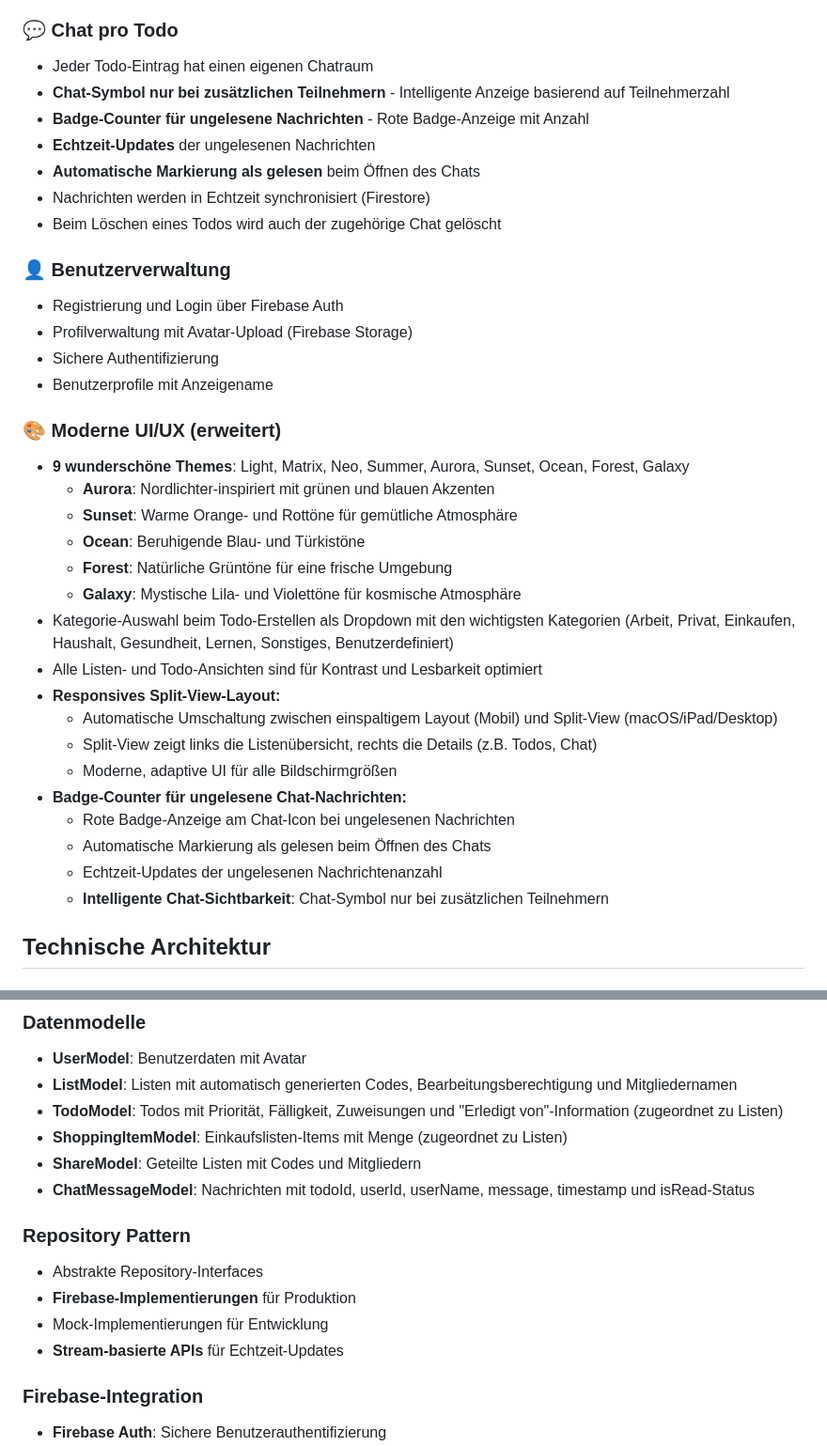
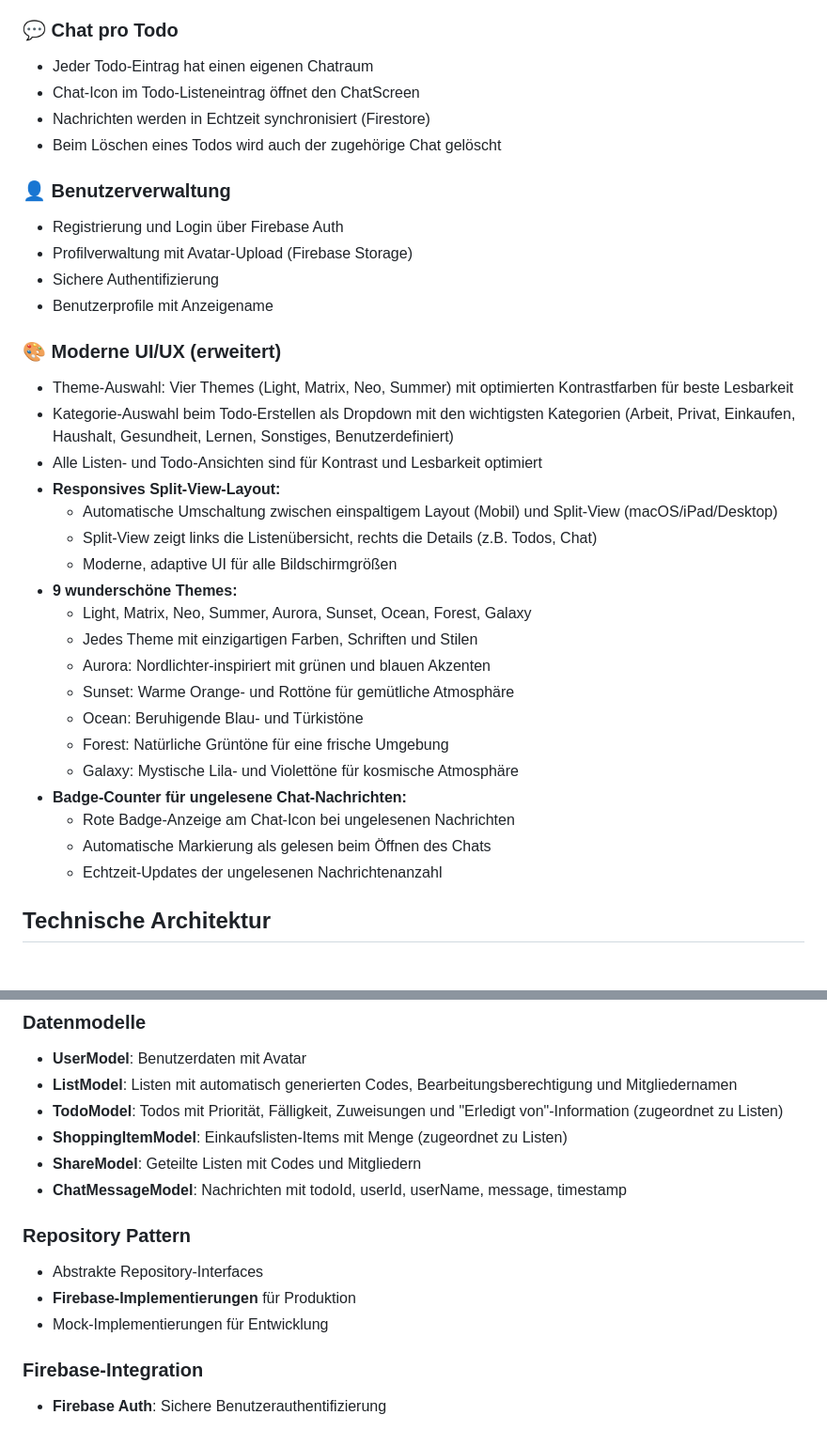
Before and after one commit to CodeNinjaGuy/togetherdo, a Markdown page: README.md, 2 parts joined by grey strips. Shown at 94% size. Drawn GitHub-style.

Commit message:
Revert "Update README with latest features: badge counter, intelligent chat visibility, and new themes"
This reverts commit 2597d213cf1b39edd4ee57c2db17eb09362170a7.

```diff
--- a/README.md
+++ b/README.md
@@ -52,10 +52,7 @@ Eine moderne Flutter-App für die Verwaltung von Todos und Einkaufslisten mit Ec
 
 ### 💬 Chat pro Todo
 - Jeder Todo-Eintrag hat einen eigenen Chatraum
-- **Chat-Symbol nur bei zusätzlichen Teilnehmern** - Intelligente Anzeige basierend auf Teilnehmerzahl
-- **Badge-Counter für ungelesene Nachrichten** - Rote Badge-Anzeige mit Anzahl
-- **Echtzeit-Updates** der ungelesenen Nachrichten
-- **Automatische Markierung als gelesen** beim Öffnen des Chats
+- Chat-Icon im Todo-Listeneintrag öffnet den ChatScreen
 - Nachrichten werden in Echtzeit synchronisiert (Firestore)
 - Beim Löschen eines Todos wird auch der zugehörige Chat gelöscht
 
@@ -66,23 +63,25 @@ Eine moderne Flutter-App für die Verwaltung von Todos und Einkaufslisten mit Ec
 - Benutzerprofile mit Anzeigename
 
 ### 🎨 Moderne UI/UX (erweitert)
-- **9 wunderschöne Themes**: Light, Matrix, Neo, Summer, Aurora, Sunset, Ocean, Forest, Galaxy
-  - **Aurora**: Nordlichter-inspiriert mit grünen und blauen Akzenten
-  - **Sunset**: Warme Orange- und Rottöne für gemütliche Atmosphäre
-  - **Ocean**: Beruhigende Blau- und Türkistöne
-  - **Forest**: Natürliche Grüntöne für eine frische Umgebung
-  - **Galaxy**: Mystische Lila- und Violettöne für kosmische Atmosphäre
+- Theme-Auswahl: Vier Themes (Light, Matrix, Neo, Summer) mit optimierten Kontrastfarben für beste Lesbarkeit
 - Kategorie-Auswahl beim Todo-Erstellen als Dropdown mit den wichtigsten Kategorien (Arbeit, Privat, Einkaufen, Haushalt, Gesundheit, Lernen, Sonstiges, Benutzerdefiniert)
 - Alle Listen- und Todo-Ansichten sind für Kontrast und Lesbarkeit optimiert
 - **Responsives Split-View-Layout:**
   - Automatische Umschaltung zwischen einspaltigem Layout (Mobil) und Split-View (macOS/iPad/Desktop)
   - Split-View zeigt links die Listenübersicht, rechts die Details (z.B. Todos, Chat)
   - Moderne, adaptive UI für alle Bildschirmgrößen
+- **9 wunderschöne Themes:**
+  - Light, Matrix, Neo, Summer, Aurora, Sunset, Ocean, Forest, Galaxy
+  - Jedes Theme mit einzigartigen Farben, Schriften und Stilen
+  - Aurora: Nordlichter-inspiriert mit grünen und blauen Akzenten
+  - Sunset: Warme Orange- und Rottöne für gemütliche Atmosphäre
+  - Ocean: Beruhigende Blau- und Türkistöne
+  - Forest: Natürliche Grüntöne für eine frische Umgebung
+  - Galaxy: Mystische Lila- und Violettöne für kosmische Atmosphäre
 - **Badge-Counter für ungelesene Chat-Nachrichten:**
   - Rote Badge-Anzeige am Chat-Icon bei ungelesenen Nachrichten
   - Automatische Markierung als gelesen beim Öffnen des Chats
   - Echtzeit-Updates der ungelesenen Nachrichtenanzahl
-  - **Intelligente Chat-Sichtbarkeit**: Chat-Symbol nur bei zusätzlichen Teilnehmern
 
 ## Technische Architektur
 
@@ -98,13 +97,12 @@ Eine moderne Flutter-App für die Verwaltung von Todos und Einkaufslisten mit Ec
 - **TodoModel**: Todos mit Priorität, Fälligkeit, Zuweisungen und "Erledigt von"-Information (zugeordnet zu Listen)
 - **ShoppingItemModel**: Einkaufslisten-Items mit Menge (zugeordnet zu Listen)
 - **ShareModel**: Geteilte Listen mit Codes und Mitgliedern
-- **ChatMessageModel**: Nachrichten mit todoId, userId, userName, message, timestamp und isRead-Status
+- **ChatMessageModel**: Nachrichten mit todoId, userId, userName, message, timestamp
 
 ### Repository Pattern
 - Abstrakte Repository-Interfaces
 - **Firebase-Implementierungen** für Produktion
 - Mock-Implementierungen für Entwicklung
-- **Stream-basierte APIs** für Echtzeit-Updates
 
 ### Firebase-Integration
 - **Firebase Auth**: Sichere Benutzerauthentifizierung
```
Also changed, not shown: other parts of README.md (+0 -3 lines).
